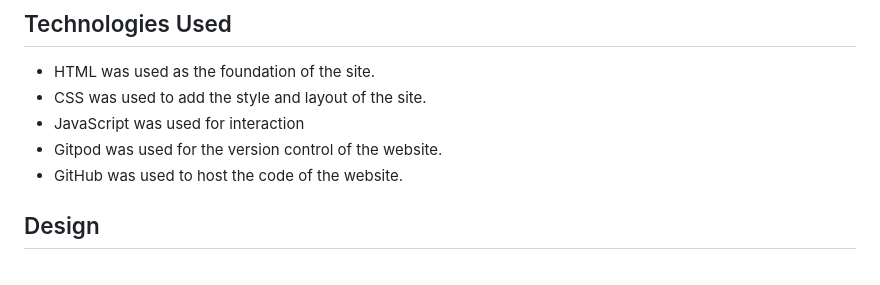
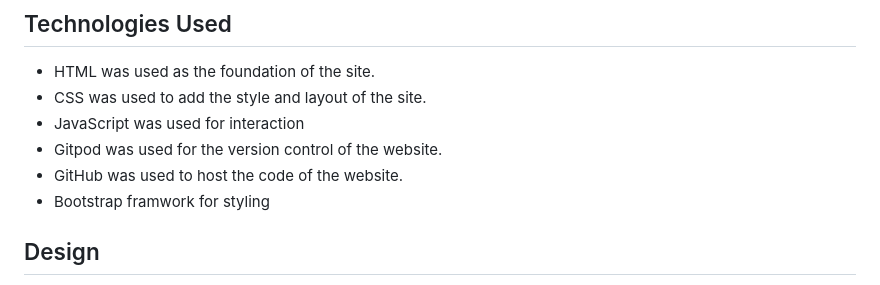
Before and after one commit to Christianalamassi/Game, a Markdown page: README.md, the part around the change. GitHub-like rendering.

Commit message:
docs: add README.md file

```diff
--- a/README.md
+++ b/README.md
@@ -30,6 +30,7 @@ This section provides an navigation buttons to the games or contact the programm
 - JavaScript was used for interaction
 - Gitpod was used for the version control of the website.
 - GitHub was used to host the code of the website.
+- Bootstrap framwork for styling
 
 ## Design
 The color blue rgba(6, 37, 132, 0.4) and rgb(7, 64, 234) was used in the background because it is very comfortable for the eyes.
```
